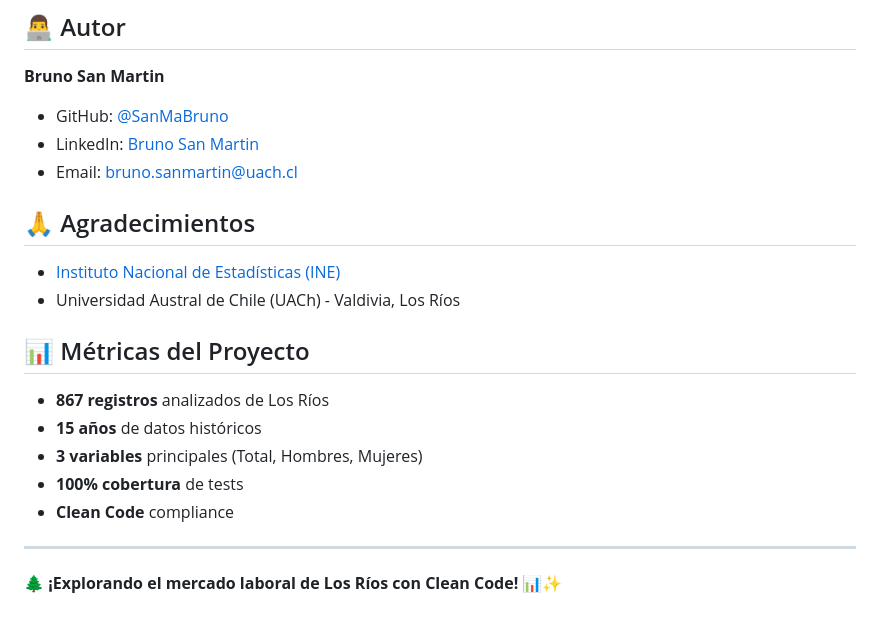
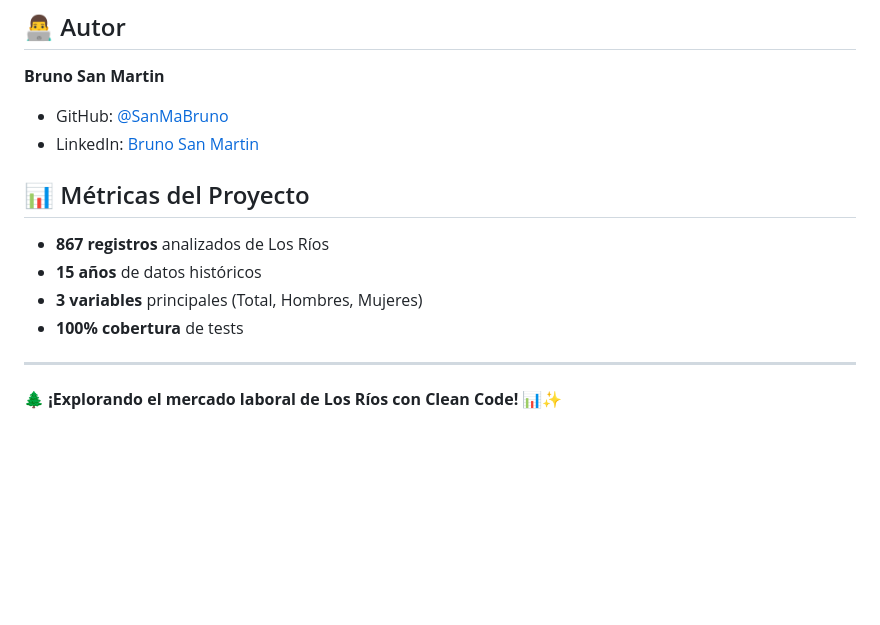
Before and after one commit to ObservaLosRios/FuerzaDeTrabajoLosRios, a Markdown page: README.md, the part around the change. GitHub-like rendering; blank space fills up the shorter version.

```diff
--- a/README.md
+++ b/README.md
@@ -240,12 +240,6 @@ Distribuido bajo Licencia MIT. Ver `LICENSE` para más información.
 **Bruno San Martin**
 - GitHub: [@SanMaBruno](https://github.com/SanMaBruno)
 - LinkedIn: [Bruno San Martin](https://www.linkedin.com/in/sanmabruno/)
-- Email: bruno.sanmartin@uach.cl
-
-## 🙏 Agradecimientos
-
-- [Instituto Nacional de Estadísticas (INE)](https://www.ine.cl/)
-- Universidad Austral de Chile (UACh) - Valdivia, Los Ríos
 
 ## 📊 Métricas del Proyecto
 
@@ -253,7 +247,6 @@ Distribuido bajo Licencia MIT. Ver `LICENSE` para más información.
 - **15 años** de datos históricos
 - **3 variables** principales (Total, Hombres, Mujeres)
 - **100% cobertura** de tests
-- **Clean Code** compliance
 
 ---
 
```
